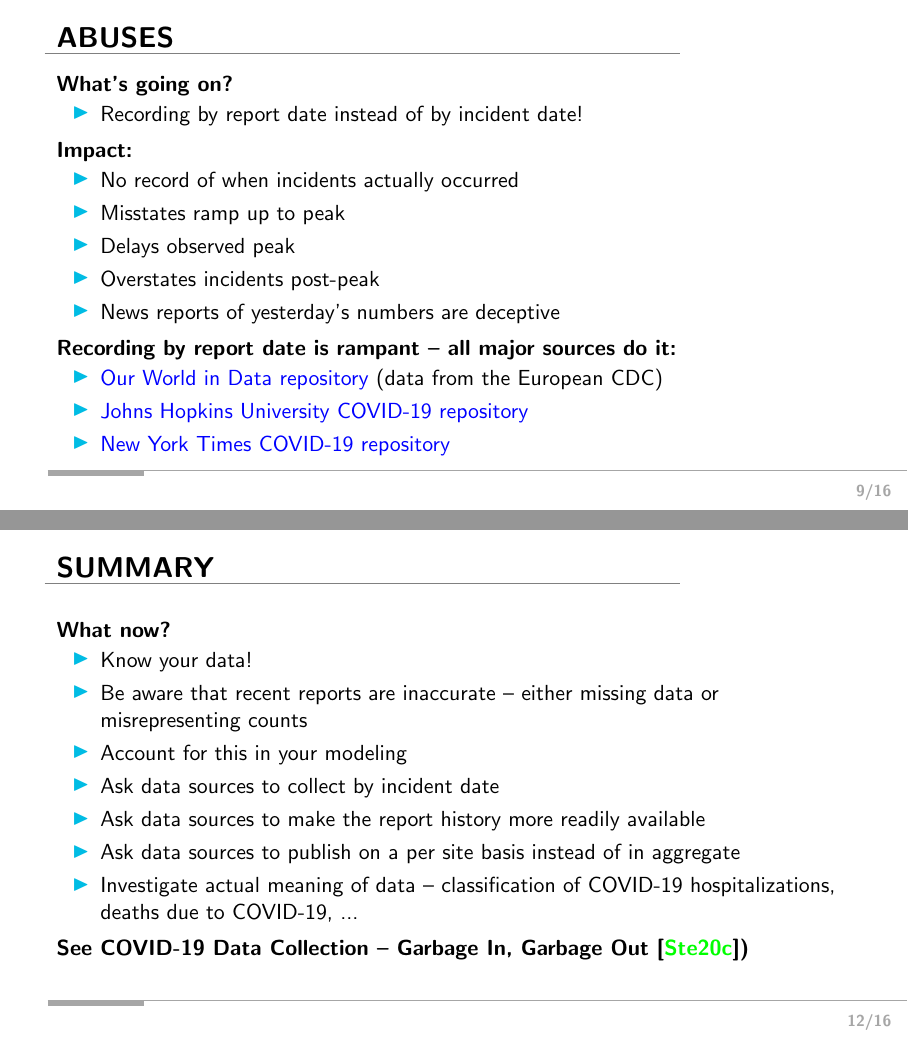
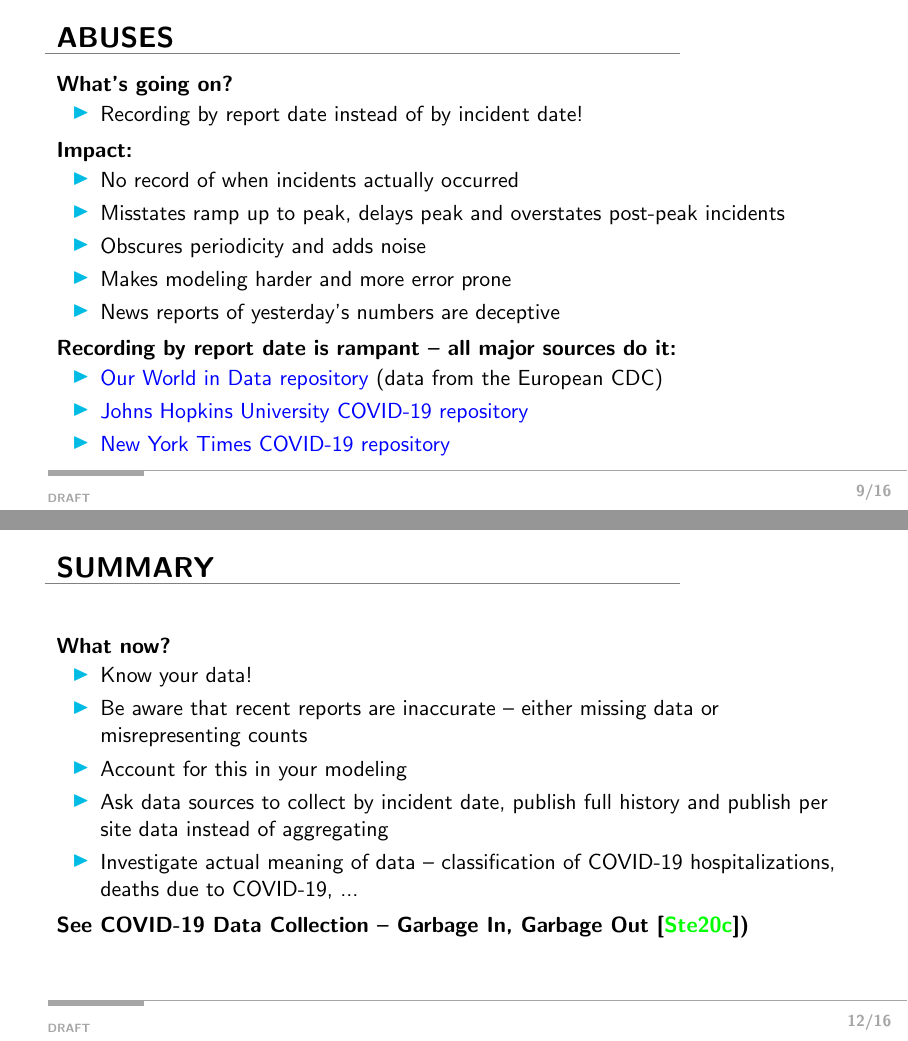
Before and after one commit to nychealth/coronavirus-data, LaTeX slides (Docs/COVID19TheDataAbusePandemicSlides.tex, which reads Docs/hjsslides.sty): pages 9 and 12 of 16, joined at a grey line. Compiled offline with pdfLaTeX.

Commit message:
Updated & more tweaks to presentation.

```diff
--- a/Docs/COVID19TheDataAbusePandemicSlides.tex
+++ b/Docs/COVID19TheDataAbusePandemicSlides.tex
@@ -1,7 +1,7 @@
 \documentclass[aspectratio=169]{beamer}
 
 %%\usepackage{qfdslides}
-\usepackage{hjsslides}
+\usepackage[draft]{hjsslides}
 \usepackage{grffile}
 
 \hypersetup{colorlinks,urlcolor=blue}
@@ -136,9 +138,10 @@
   Impact:
   \begin{itemize}
   \item No record of when incidents actually occurred
-  \item Misstates ramp up to peak
-  \item Delays observed peak
-  \item Overstates incidents post-peak
+  \item Misstates ramp up to peak, delays peak and overstates
+    post-peak incidents
+  \item Obscures periodicity and adds noise
+  \item Makes modeling harder and more error prone
   \item News reports of yesterday's numbers are deceptive
   \end{itemize}
 
@@ -174,9 +177,8 @@
   \item Be aware that recent reports are inaccurate -- either missing
     data or misrepresenting counts
   \item Account for this in your modeling
-  \item Ask data sources to collect by incident date
-  \item Ask data sources to make the report history more readily available
-  \item Ask data sources to publish on a per site basis instead of in aggregate
+  \item Ask data sources to collect by incident date, publish full
+    history and publish per site data instead of aggregating
   \item Investigate actual meaning of data -- classification of COVID-19
     hospitalizations, deaths due to COVID-19, ...
   \end{itemize}
--- a/Docs/hjsslides.sty
+++ b/Docs/hjsslides.sty
@@ -1,6 +1,12 @@
-\ProvidesPackage{qfdslides}
+\ProvidesPackage{hjsslides}
 
 %% Package for beamer to match Bloomberg format.
+
+\newif\ifdraft \draftfalse
+
+\DeclareOption{draft}{\drafttrue}
+
+\ProcessOptions* \relax
 
 %%%%%%%%%%%%%%%%% Pkgs
 %%%%%%%%%%%%%%%%%%%%%%
@@ -83,6 +89,10 @@
         %% \begin{tikzpicture}%
     	%%   {\node[opacity=0.5] {\includegraphics[width=.175\textwidth]{BLOOMBERG-logo-blk-big.eps}}}%
         %% \end{tikzpicture}%
+
+        \ifdraft
+        DRAFT
+        \fi
 
         \hfill
         \ifnum\c@framenumber=1
```
Also changed, not shown: Docs/COVID19TheDataAbusePandemicSlides.pdf, Docs/Covid19GarbageInGarbageOut.pdf, Notebooks/casesPerDay2020-04-07T17_52_37.000000000.png, Notebooks/casesPerDay2020-04-10T17_41_39.000000000.png, Notebooks/casesPerDayHistoryRptDtVsInDt.png, Notebooks/casesPerDayHistoryRptDtVsInDtRaw.png, Notebooks/theFullStory.png, Notebooks/whatTheyTellYou.png, Docs/COVID19TheDataAbusePandemicSlides.tex (14 more changed lines), 3 other files.
